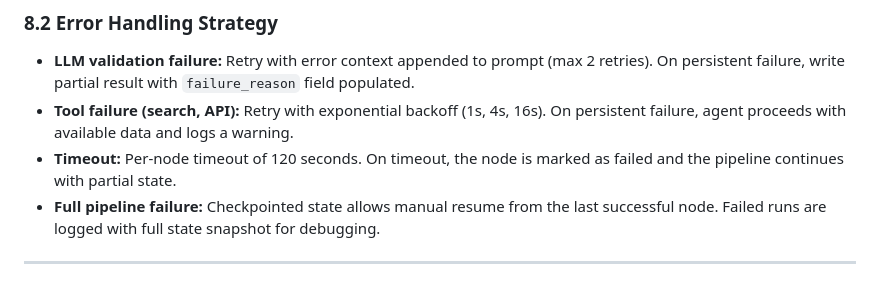
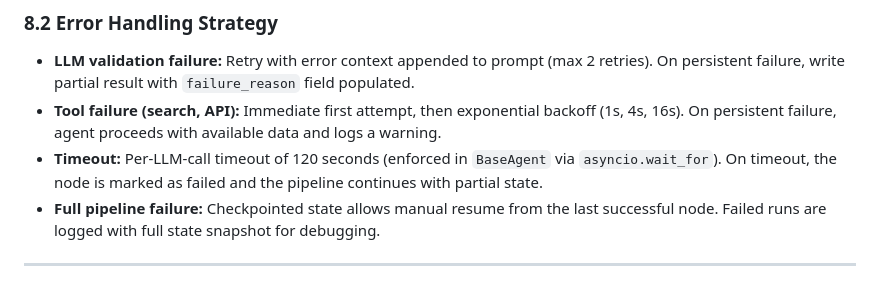
Before and after one commit to lukasz-zimnoch/nexis, a Markdown page: docs/specification.md, the part around the change. Drawn GitHub-style.

Commit message:
Fix spec §8.2 backoff and timeout descriptions
- Backoff: mention immediate first attempt before exponential delays
- Timeout: clarify scope is per-LLM-call (BaseAgent), not per-node

Changed: docs/specification.md

```diff
--- a/docs/specification.md
+++ b/docs/specification.md
@@ -371,8 +371,8 @@ Every node emits structured JSON events via the `nexis.telemetry` logger. Each e
 ### 8.2 Error Handling Strategy
 
 - **LLM validation failure:** Retry with error context appended to prompt (max 2 retries). On persistent failure, write partial result with `failure_reason` field populated.
-- **Tool failure (search, API):** Retry with exponential backoff (1s, 4s, 16s). On persistent failure, agent proceeds with available data and logs a warning.
-- **Timeout:** Per-node timeout of 120 seconds. On timeout, the node is marked as failed and the pipeline continues with partial state.
+- **Tool failure (search, API):** Immediate first attempt, then exponential backoff (1s, 4s, 16s). On persistent failure, agent proceeds with available data and logs a warning.
+- **Timeout:** Per-LLM-call timeout of 120 seconds (enforced in `BaseAgent` via `asyncio.wait_for`). On timeout, the node is marked as failed and the pipeline continues with partial state.
 - **Full pipeline failure:** Checkpointed state allows manual resume from the last successful node. Failed runs are logged with full state snapshot for debugging.
 
 ---
```
